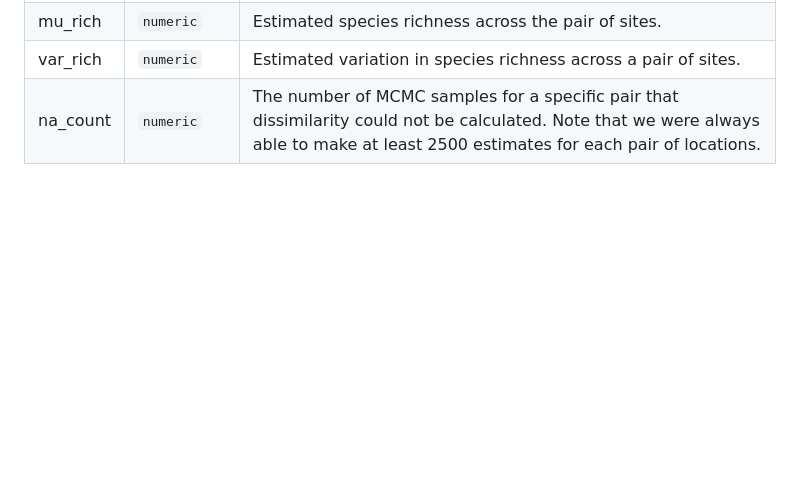
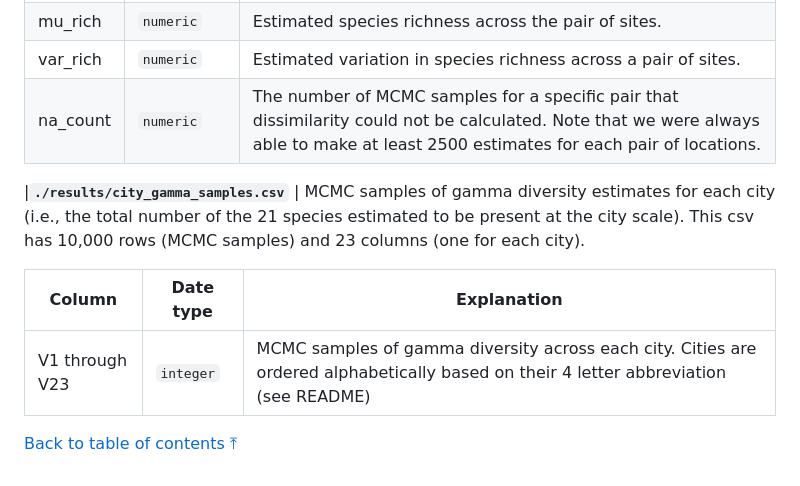
Before and after one commit to mfidino/uwin-gentrification, a Markdown page: README.md, the part around the change. GitHub-like rendering; blank space fills up the shorter version.

```diff
--- a/README.md
+++ b/README.md
@@ -371,3 +371,13 @@ This folder stores the MCMC output from many of the models. While `./mcmc_output
 | mu_rich  | `numeric`    | Estimated species richness across the pair of sites.                                                                                                                                 |
 | var_rich | `numeric`    | Estimated variation in species richness across a pair of sites.                                                                                                                      |
 | na_count | `numeric`    | The number of MCMC samples for a specific pair that dissimilarity could not be calculated. Note that we were always able to make at least 2500 estimates for each pair of locations. |
+
+|**`./results/city_gamma_samples.csv`** | MCMC samples of gamma diversity estimates for each city (i.e., the total number of the 21 species estimated to be present at the city scale). This csv has 10,000 rows (MCMC samples) and 23 columns (one for each city).
+
+
+| Column         | Date type | Explanation                                                                                                                           |
+|----------------|-----------|---------------------------------------------------------------------------------------------------------------------------------------|
+| V1 through V23 | `integer` | MCMC samples of gamma diversity across each city. Cities are ordered alphabetically based on their 4 letter abbreviation (see README) |
+
+
+[Back to table of contents ⤒](#a-repository-for)
```
